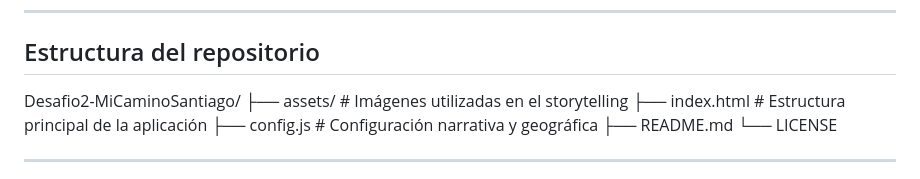
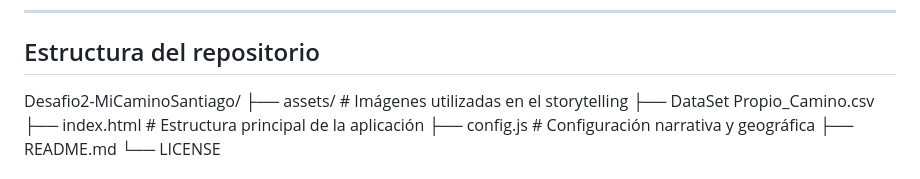
Before and after one commit to AnaFerArias/storytelling-mapbox-caminosantiago, a Markdown page: README.md, the part around the change. Rendered like a GitHub page.

Commit message:
Add dataset file to repository structure
Added dataset file to the repository structure.

```diff
--- a/README.md
+++ b/README.md
@@ -62,6 +62,7 @@ Desde una perspectiva de aprendizaje, el proyecto supuso un reto al abordar simu
 
 Desafio2-MiCaminoSantiago/
 ├── assets/ # Imágenes utilizadas en el storytelling
+├── DataSet Propio_Camino.csv
 ├── index.html # Estructura principal de la aplicación
 ├── config.js # Configuración narrativa y geográfica
 ├── README.md
```
